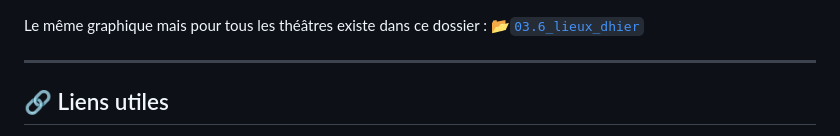
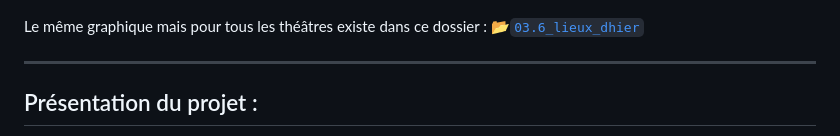
Before and after one commit to Mercatorien/ICU_FESTIVAL_AVIGNON, a Markdown page: README.md, the part around the change printed below. Rendered like a GitHub page.

```diff
--- a/README.md
+++ b/README.md
@@ -287,8 +287,7 @@ Le même graphique mais pour tous les théâtres existe dans ce dossier :
 📂[`03.6_lieux_dhier`](https://github.com/Mercatorien/ICU_FESTIVAL_AVIGNON/tree/main/05_lieux_dhier)
 
 
-
 ---
 
-## 🔗 Liens utiles
+## Présentation du projet : <br>
 
```
Also changed, not shown: other parts of README.md (+6 -3 lines).
